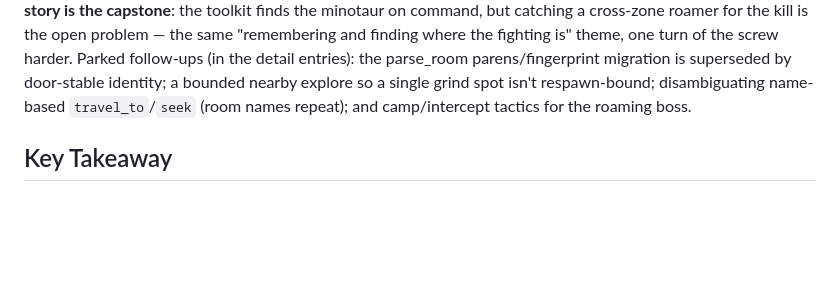
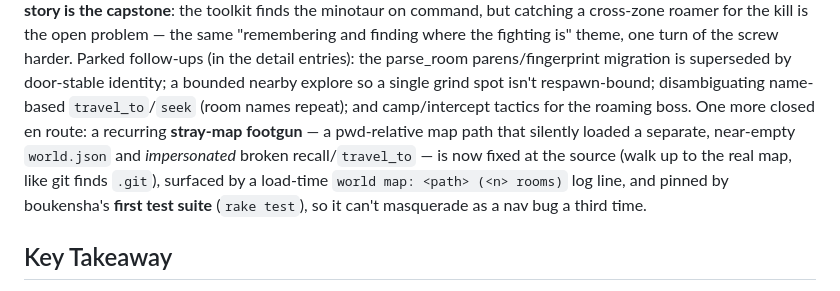
Before and after one commit to jgolbez/claude-code-camp-2026-Q2, a Markdown page: docs/journal/00_summary.md, the part around the change. Rendered like a GitHub page; blank space fills up the shorter version.

```diff
--- a/docs/journal/00_summary.md
+++ b/docs/journal/00_summary.md
@@ -118,7 +118,12 @@ the kill is the open problem — the same "remembering and finding where the fig
 one turn of the screw harder. Parked follow-ups (in the detail entries): the parse_room
 parens/fingerprint migration is superseded by door-stable identity; a bounded nearby explore
 so a single grind spot isn't respawn-bound; disambiguating name-based `travel_to`/`seek`
-(room names repeat); and camp/intercept tactics for the roaming boss.
+(room names repeat); and camp/intercept tactics for the roaming boss. One more closed en
+route: a recurring **stray-map footgun** — a pwd-relative map path that silently loaded a
+separate, near-empty `world.json` and *impersonated* broken recall/`travel_to` — is now fixed
+at the source (walk up to the real map, like git finds `.git`), surfaced by a load-time
+`world map: <path> (<n> rooms)` log line, and pinned by boukensha's **first test suite**
+(`rake test`), so it can't masquerade as a nav bug a third time.
 
 ## Key Takeaway
 
```
Also changed, not shown: docs/journal/6_minotaur.md (+37 -1 lines), 1 other file.
